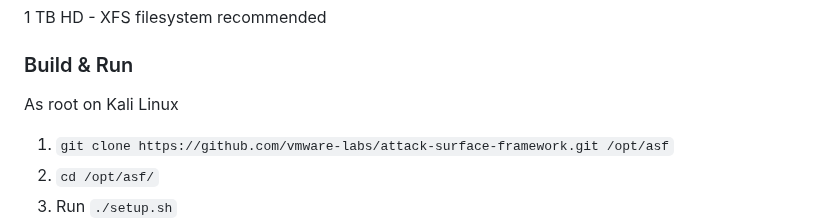
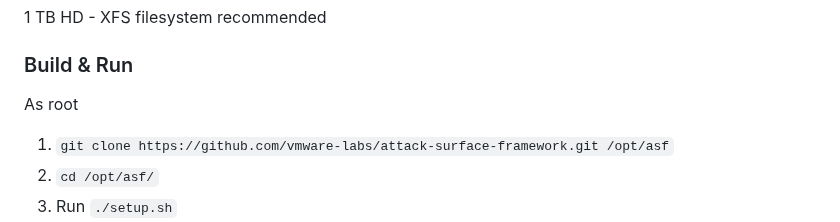
Before and after one commit to vmware-labs/attack-surface-framework, a Markdown page: README.md, the part around the change. Drawn GitHub-style.

```diff
--- a/README.md
+++ b/README.md
@@ -22,7 +22,7 @@ Latest version of Kali Linux (tested on 64 bits) - https://kali.org/get-kali/
 
 ### Build & Run
 
-As root on Kali Linux
+As root
 
 1. `git clone https://github.com/vmware-labs/attack-surface-framework.git /opt/asf`
 2. `cd /opt/asf/`
```
